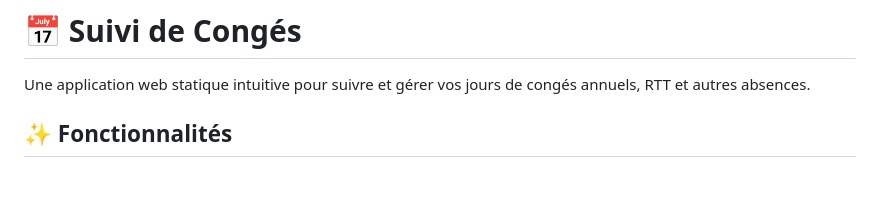
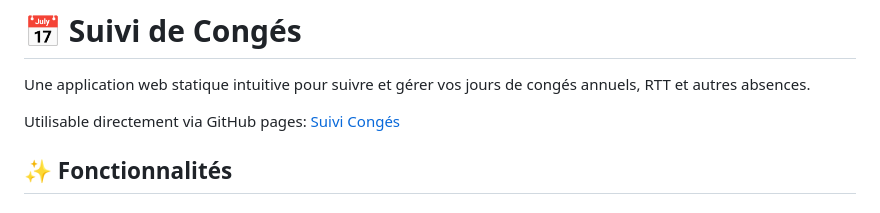
Before and after one commit to julien-paoletti/suivi-conges, a Markdown page: README.md, the part around the change. Drawn GitHub-style; blank space fills up the shorter version.

Commit message:
Ajout du lien direct vers Pages

```diff
--- a/README.md
+++ b/README.md
@@ -1,6 +1,8 @@
 # 📅 Suivi de Congés
 
 Une application web statique intuitive pour suivre et gérer vos jours de congés annuels, RTT et autres absences.
+
+Utilisable directement via GitHub pages: [Suivi Congés](https://julien-paoletti.github.io/suivi-conges/)
 
 ## ✨ Fonctionnalités
 
```
